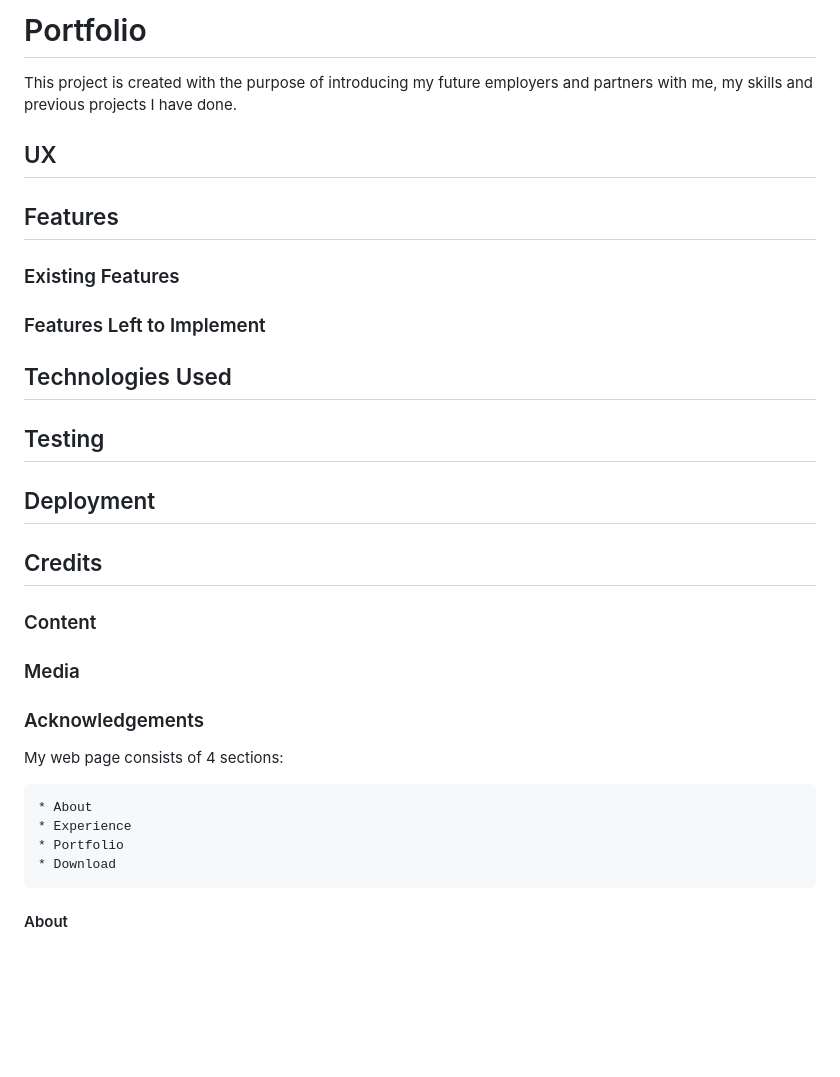
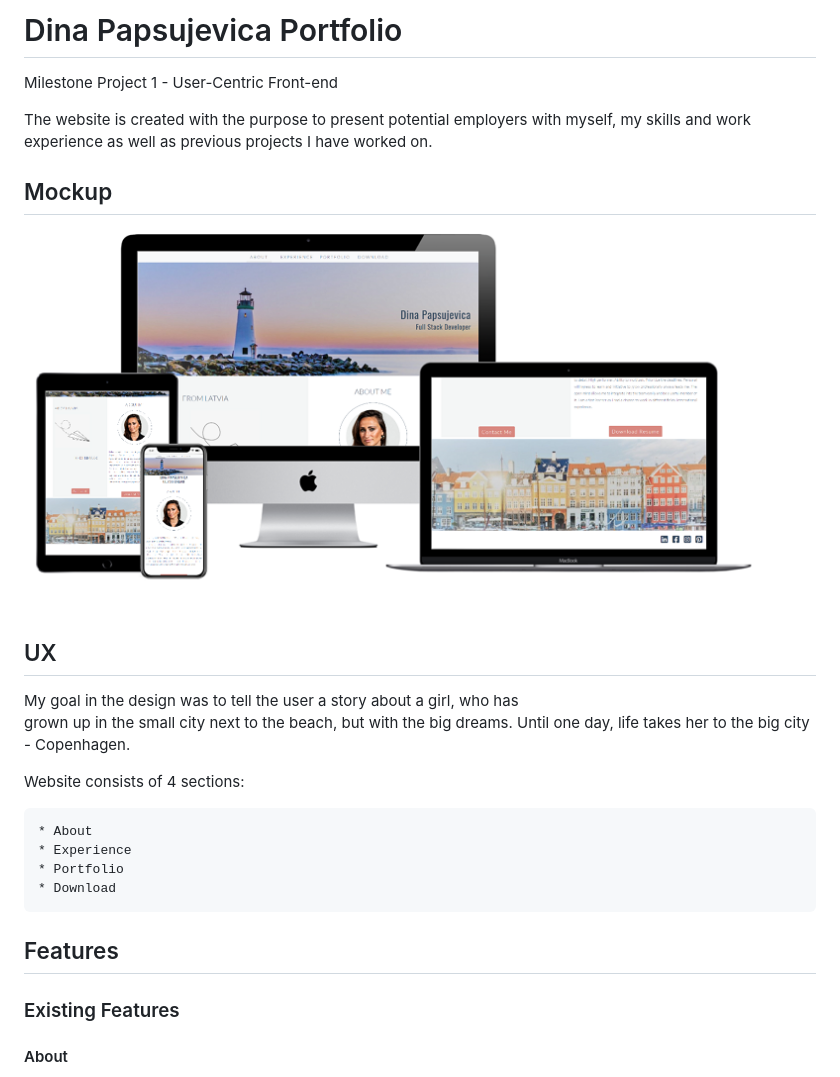
Before and after one commit to 300909/MP1-Portfolio, a Markdown page: README.md, the part around the change printed below. Drawn GitHub-style; pictures changed too: mockup.png (added); blank space fills up the shorter version.

Commit message:
worked on Readme.md

```diff
--- a/README.md
+++ b/README.md
@@ -1,39 +1,29 @@
-# Portfolio
+# Dina Papsujevica Portfolio
 
+Milestone Project 1 - User-Centric Front-end
 
-This project is created with the purpose of introducing
-my future employers and partners with me, my skills and previous projects I have done.
+The website is created with the purpose to present potential employers with myself, my skills and work experience as well as previous projects I have worked on.
 
+## Mockup
+
+![Portfolio mockup](mockup.png)
 
 ## UX
 
-## Features
+My goal in the design was to tell the user a story about a girl, who has grown up in the small city next to the beach, but with the big dreams.
+Until one day, life takes her to the big city - Copenhagen.
 
-### Existing Features
-
-### Features Left to Implement
-
-## Technologies Used
-
-## Testing
-
-## Deployment
-
-## Credits
-
-### Content
-
-### Media
-
-### Acknowledgements
-
-
- My web page consists of 4 sections:
+Website consists of 4 sections:
 
     * About
     * Experience
     * Portfolio
     * Download
+
+## Features
+
+
+### Existing Features
 
 #### About
 
```
Also changed, not shown: other parts of README.md (+39 -0 lines).
